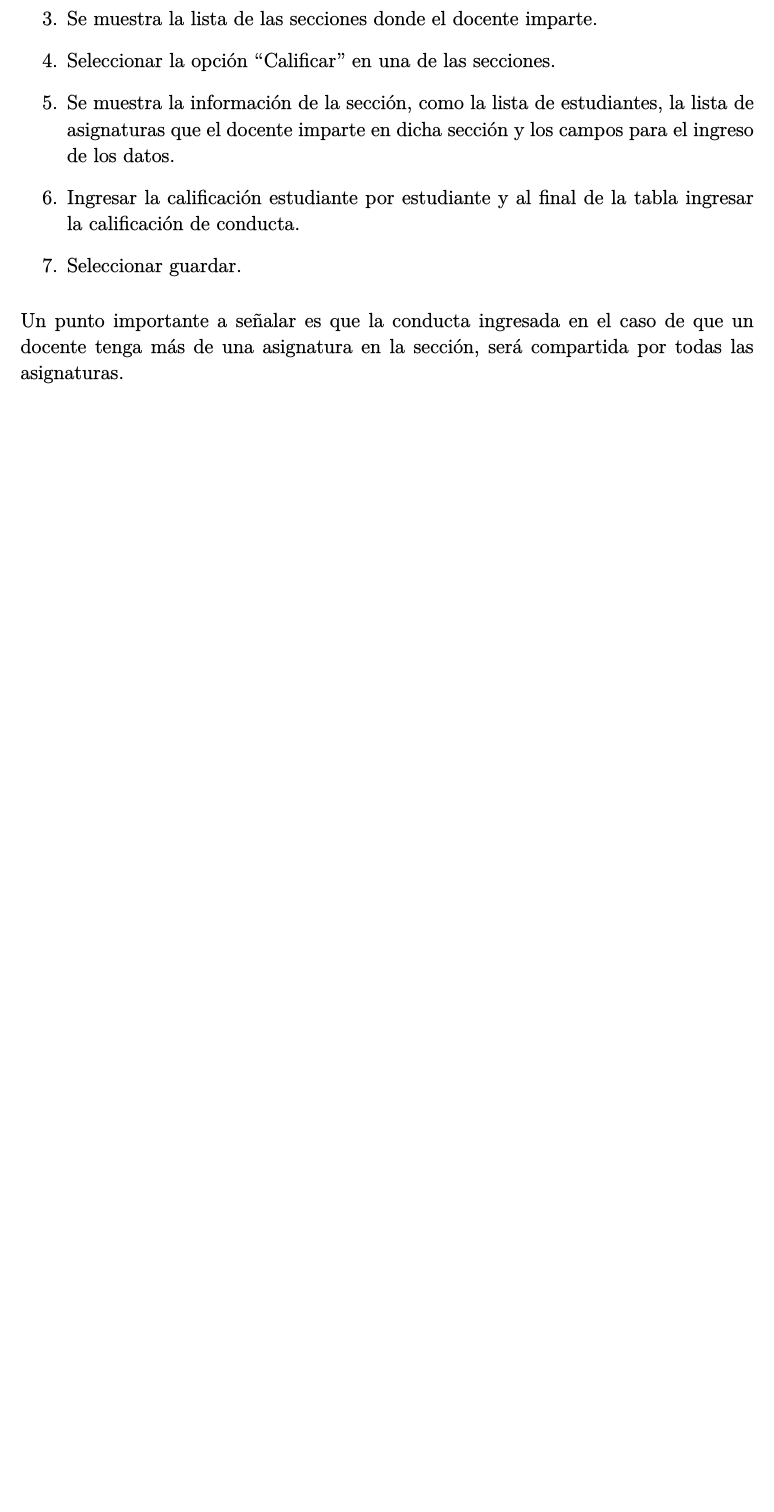
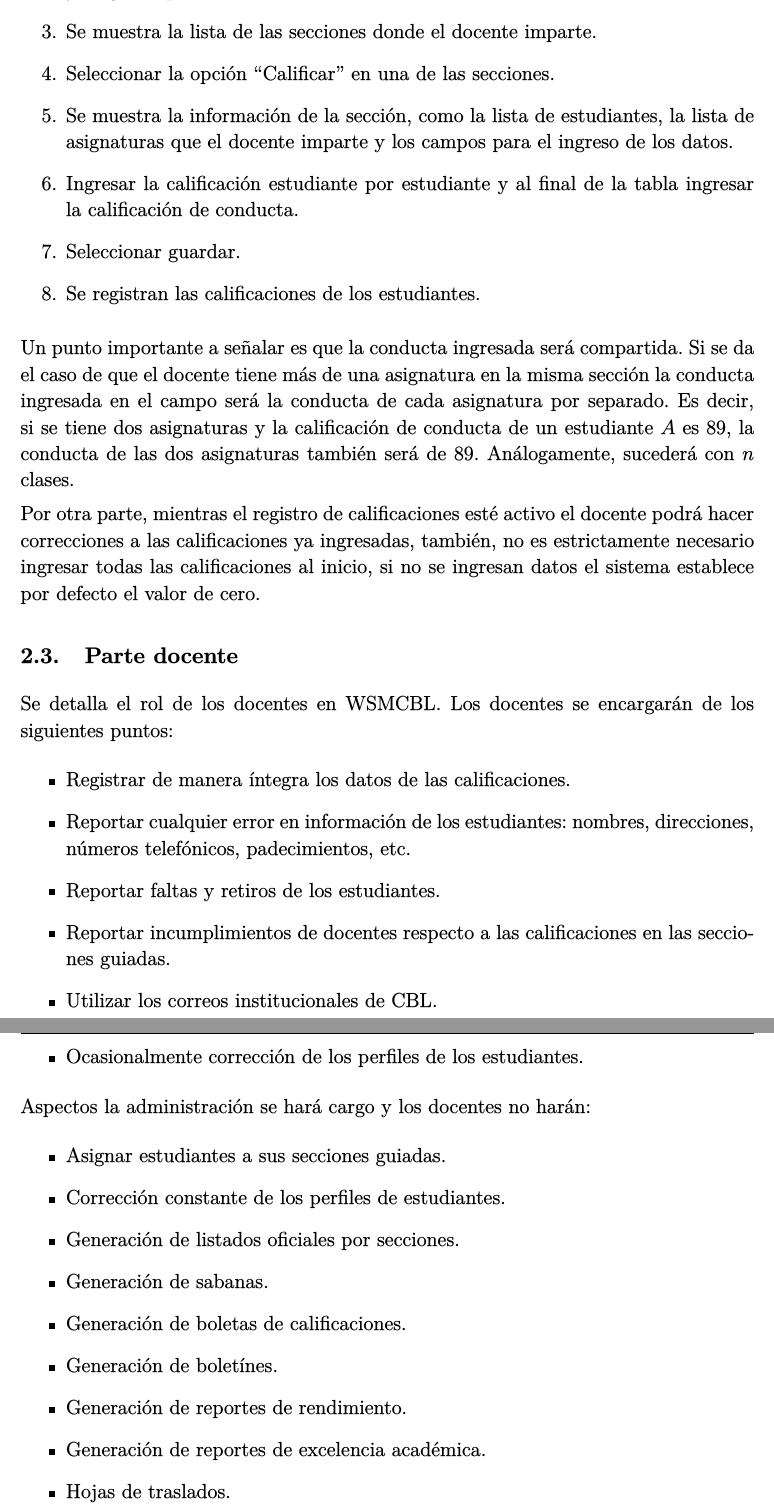
Before and after one commit to wsmcbl/wsmcbl.doc, a LaTeX document (latex/meeting-1.tex): part of page 2 of 2 before the commit and two parts of pages 3 and 4 of 4 after it, the two joined at a grey line, cut so that both start at the same text, the shorter picture padded with empty space. The pictures show the PDF file out/meeting-1.pdf that the author committed with the source.

Commit message:
Update: meeeting-1 content

```diff
--- a/latex/meeting-1.tex
+++ b/latex/meeting-1.tex
@@ -34,2 +37 @@
         \item Dirigirse a la parte superior derecha y seleccionar la opción ``WSM CBL'', este lo redirigirá hacía \href{wsm.cbl-edu.com}{wsm.cbl-edu.com}.
-        \item Ingresar el correo institucional de CBL y su contraseña.
@@ -41 +44,0 @@
-    el parcial en curso, en caso contrario el docente no podrá registrar ninguna calificación, sin embargo, si podrá visualizar las calificaciones ya ingresadas.
@@ -41,0 +53 @@
+    \subsection{Registrar calificaciones}
@@ -42,12 +61,49 @@
 
     \begin{enumerate}
-        \item Iniciar sesión en WSMCBL (seguir los pasos anteriores).
+        \item Iniciar sesión en WSMCBL (seguir los pasos anteriores), debe estar en la página con enlace \href{wsm.cbl-edu.com}{wsm.cbl-edu.com}.
         \item Dirigirse a la parte izquierda de la pantalla y seleccionar la opción ``Académico'' y luego la opción ``Calificar''.
         \item Se muestra la lista de las secciones donde el docente imparte.
         \item Seleccionar la opción ``Calificar'' en una de las secciones.
-        \item Se muestra la información de la sección, como la lista de estudiantes, la lista de asignaturas que el docente imparte en dicha sección y los campos para el ingreso de los datos.
+        \item Se muestra la información de la sección, como la lista de estudiantes, la lista de asignaturas que el docente imparte y los campos para el ingreso de los datos.
         \item Ingresar la calificación estudiante por estudiante y al final de la tabla ingresar la calificación de conducta.
         \item Seleccionar guardar.
+        \item Se registran las calificaciones de los estudiantes.
     \end{enumerate}
 
-    Un punto importante a señalar es que la conducta ingresada en el caso de que un docente tenga más de una asignatura en la sección, será compartida por todas las asignaturas.
+    Un punto importante a señalar es que la conducta ingresada será compartida.
+    Si se da el caso de que el docente tiene más de una asignatura en la misma sección la conducta ingresada en el campo
+    será la conducta de cada asignatura por separado.
+    Es decir, si se tiene dos asignaturas y la calificación de conducta de un estudiante $A$ es 89, la conducta de las
+    dos asignaturas también será de 89.
+    Análogamente, sucederá con $n$ clases.
+
+    Por otra parte, mientras el registro de calificaciones esté activo el docente podrá hacer correcciones a las calificaciones
+    ya ingresadas, también, no es estrictamente necesario ingresar todas las calificaciones al inicio, si no se ingresan datos
+    el sistema establece por defecto el valor de cero.
+
+    \subsection{Parte docente}
+
+    Se detalla el rol de los docentes en WSMCBL.
+    Los docentes se encargarán de los siguientes puntos:
+    \begin{itemize}
+        \item Registrar de manera íntegra los datos de las calificaciones.
+        \item Reportar cualquier error en información de los estudiantes: nombres, direcciones, números telefónicos, padecimientos, etc.
+        \item Reportar faltas y retiros de los estudiantes.
+        \item Reportar incumplimientos de docentes respecto a las calificaciones en las secciones guiadas.
+        \item Utilizar los correos institucionales de CBL.
+        \item Ocasionalmente corrección de los perfiles de los estudiantes.
+    \end{itemize}
+
+    Aspectos la administración se hará cargo y los docentes no harán:
+    \begin{itemize}
+        \item Asignar estudiantes a sus secciones guiadas.
+        \item Corrección constante de los perfiles de estudiantes.
+        \item Generación de listados oficiales por secciones.
+        \item Generación de sabanas.
+        \item Generación de boletas de calificaciones.
+        \item Generación de boletínes.
+        \item Generación de reportes de rendimiento.
+        \item Generación de reportes de excelencia académica.
+        \item Hojas de traslados.
+        \item Algunos reportes del MINED.
+    \end{itemize}
```
Also changed, not shown: latex/header-footer.tex (+3 -3 lines), out/meeting-1.pdf, latex/meeting-1.tex (41 more changed lines).
